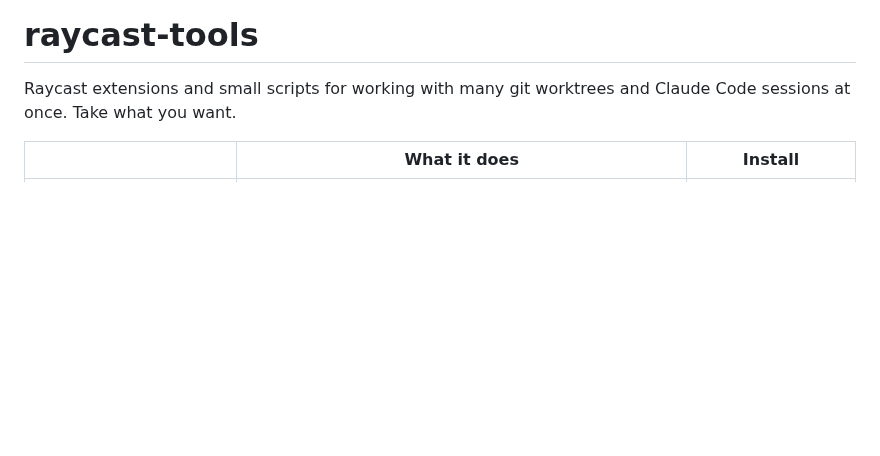
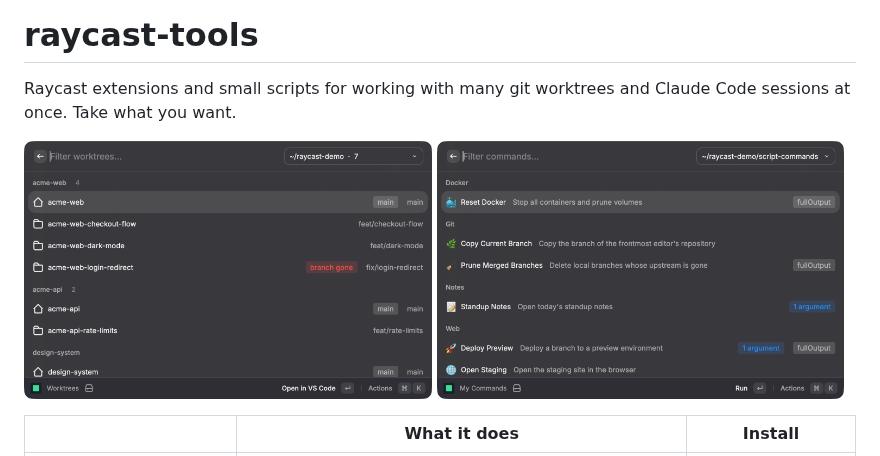
Before and after one commit to rodlandA/raycast-tools, a Markdown page: README.md, the part around the change. Rendered like a GitHub page; pictures changed too: docs/my-commands.png (added), docs/worktrees.png (added); blank space fills up the shorter version.

```diff
--- a/README.md
+++ b/README.md
@@ -2,6 +2,11 @@
 
 Raycast extensions and small scripts for working with many git worktrees and
 Claude Code sessions at once. Take what you want.
+
+<p>
+  <img src="docs/worktrees.png" alt="Worktrees: the worktrees of every repository, grouped by repository" width="49%">
+  <img src="docs/my-commands.png" alt="My Commands: your own script commands in one searchable list" width="49%">
+</p>
 
 | | What it does | Install |
 |---|---|---|
```
Also changed, not shown: extensions/my-commands/README.md (+2 -0 lines), extensions/worktrees/README.md (+6 -0 lines), docs/run-script.png (added), docs/worktrees-actions.png (added), 2 other files.
